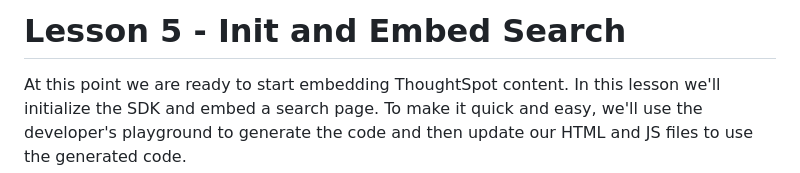
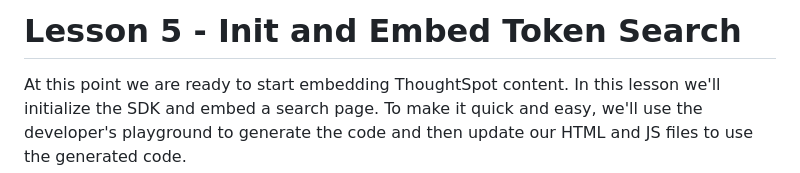
Before and after one commit to thoughtspot/tse-step-by-step, a Markdown page: lesson-05-embed-search/README-05.md, the part around the change. GitHub-like rendering.

Commit message:
Updates for lesson 5.

```diff
--- a/lesson-05-embed-search/README-05.md
+++ b/lesson-05-embed-search/README-05.md
@@ -1,4 +1,4 @@
-# Lesson 5 - Init and Embed Search
+# Lesson 5 - Init and Embed Token Search
 
 At this point we are ready to start embedding ThoughtSpot content. In this lesson we'll initialize the SDK and embed a
 search page. To make it quick and easy, we'll use the developer's playground to generate the code and then update our
```
